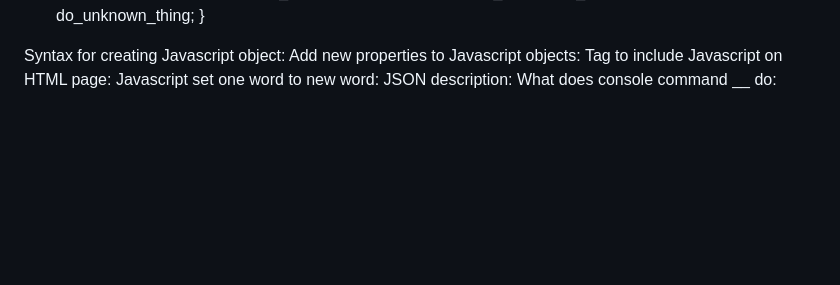
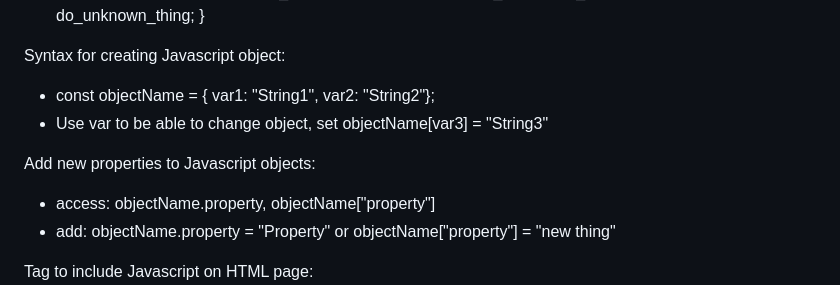
Before and after one commit to MysticKim3/260StartUp, a Markdown page: notes.md, the part around one of its changes. Drawn GitHub-style; blank space fills up the shorter version.

```diff
--- a/notes.md
+++ b/notes.md
@@ -103,5 +103,11 @@ Valid Javascript syntax for __ statements:
 - switch: switch (var) { case 1: do_something; break; case 2: do_something_else; break; default: do_unknown_thing; }
 
 Syntax for creating Javascript object:
+- const objectName = { var1: "String1", var2: "String2"};
+- Use var to be able to change object, set objectName[var3] = "String3"
+
 Add new properties to Javascript objects:
+- access: objectName.property, objectName["property"]
+- add: objectName.property = "Property" or objectName["property"] = "new thing"
+
 Tag to include Javascript on HTML page:
```
Also changed, not shown: other parts of notes.md (+63 -19 lines).
